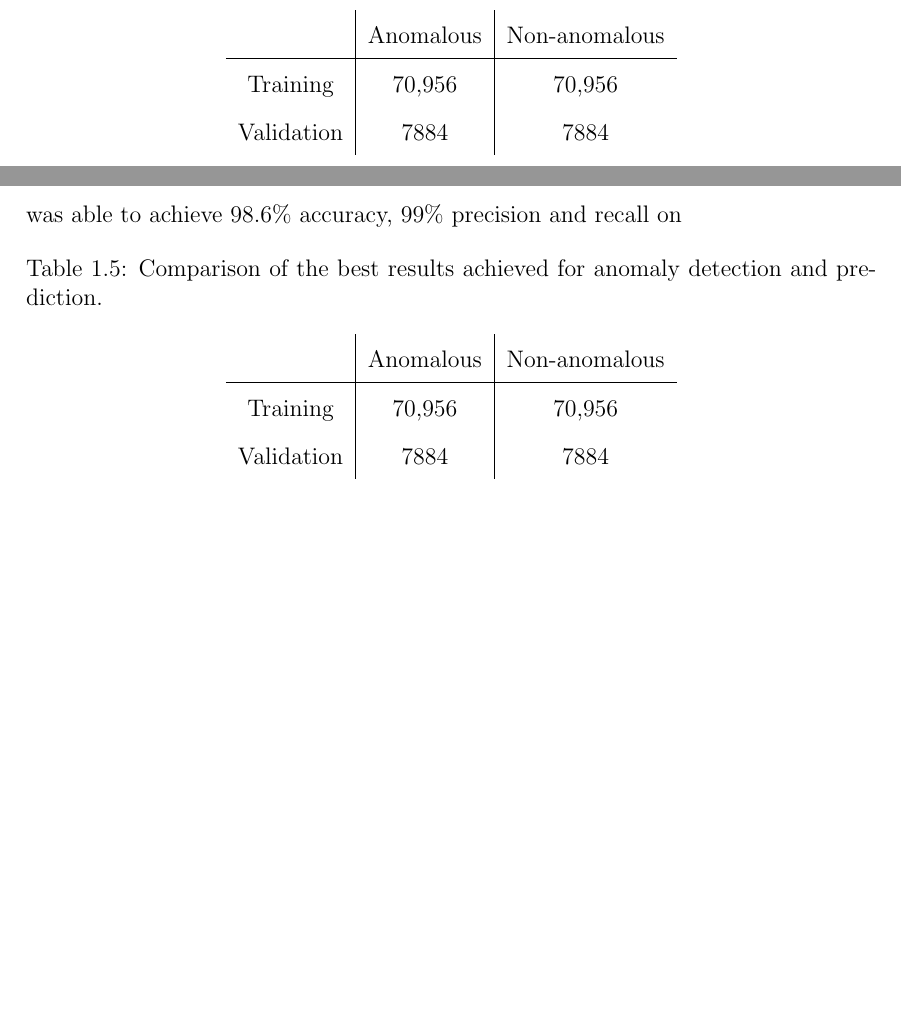
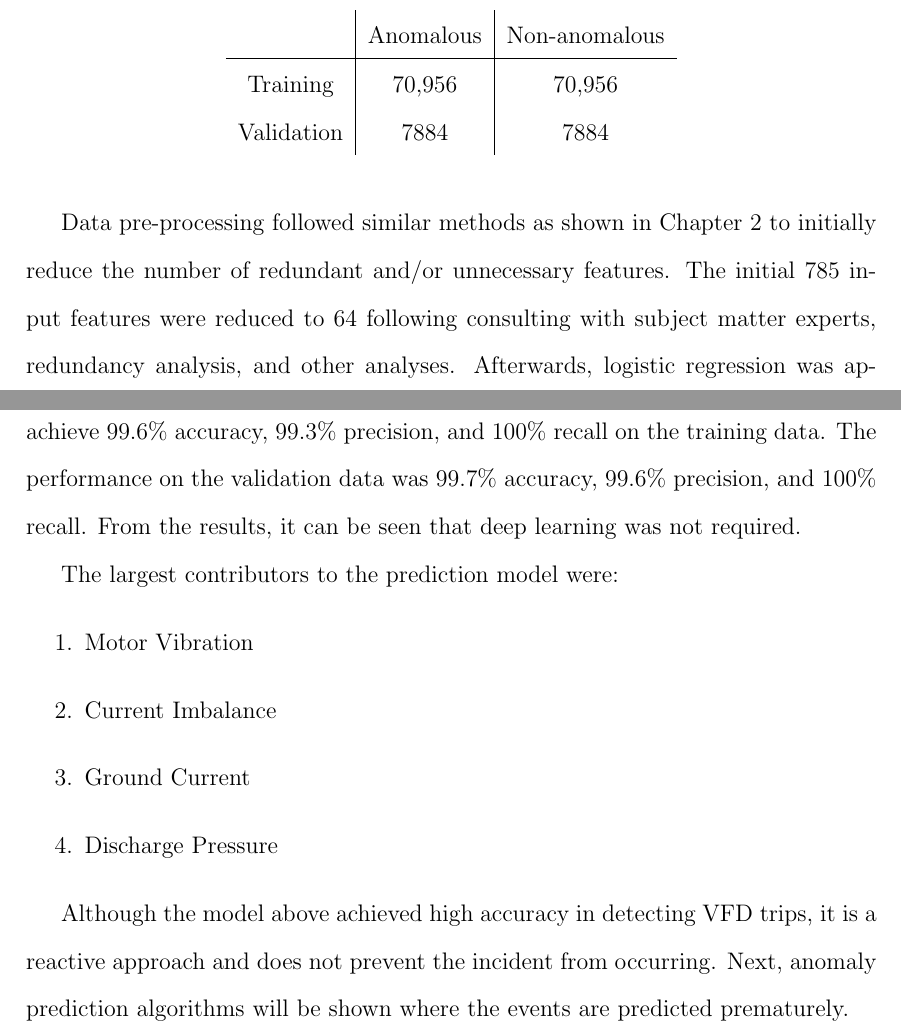
Before and after one commit to RuiNian7319/Thesis, a LaTeX thesis (main.tex, which reads chapters/Chapter03:MachineLearningforMonitoring.tex): two parts of page 31 of 45, joined at a grey line, cut so that both start at the same text, the shorter picture padded with empty space. Compiled offline with pdfLaTeX.

Commit message:
Updates from Overleaf

```diff
--- a/chapters/Chapter03:MachineLearningforMonitoring.tex
+++ b/chapters/Chapter03:MachineLearningforMonitoring.tex
@@ -289,19 +289,17 @@ The number of anomalous and non-anomalous data in the training and validation da
     \label{tab:03train_validate}
 \end{table}
 
-Afterwards, logistic regression was applied onto the training data set.  The hyper parameters of the logistic regression is given in Table \ref{tab:03log_reg}.  Ultimately, the algorithm was able to achieve 98.6\% accuracy, 99\% precision and recall on
+Data pre-processing followed similar methods as shown in Chapter 2 to initially reduce the number of redundant and/or unnecessary features.  The initial 785 input features were reduced to 64 following consulting with subject matter experts, redundancy analysis, and other analyses. Afterwards, logistic regression was applied onto the training data set.  The learning rate, mini-batch size, and number of training epochs for the model are 0.001, 256, and 800, respectively. The threshold for a positive classification was set at 0.5. Ultimately, the algorithm was able to achieve 99.6\% accuracy, 99.3\% precision, and 100\% recall on the training data.  The performance on the validation data was 99.7\% accuracy, 99.6\% precision, and 100\% recall.  From the results, it can be seen that deep learning was not required.
 
-\begin{table}[H]
-    \centering
-    \begin{tabular}{ c | c | c }
-          & Anomalous & Non-anomalous  \\
-        \hline
-        Training & 70,956 & 70,956 \\
-        Validation & 7884 & 7884 \\
-    \end{tabular}
-    \caption{Comparison of the best results achieved for anomaly detection and prediction.}
-    \label{tab:03train_validate}
-\end{table}
+The largest contributors to the prediction model were:
+\begin{enumerate}
+    \item Motor Vibration
+    \item Current Imbalance
+    \item Ground Current
+    \item Discharge Pressure
+\end{enumerate}
+
+Although the model above achieved high accuracy in detecting VFD trips, it is a reactive approach and does not prevent the incident from occurring.  Next, anomaly prediction algorithms will be shown where the events are predicted prematurely.
 
 \subsection{Anomaly Prediction}
 
```
